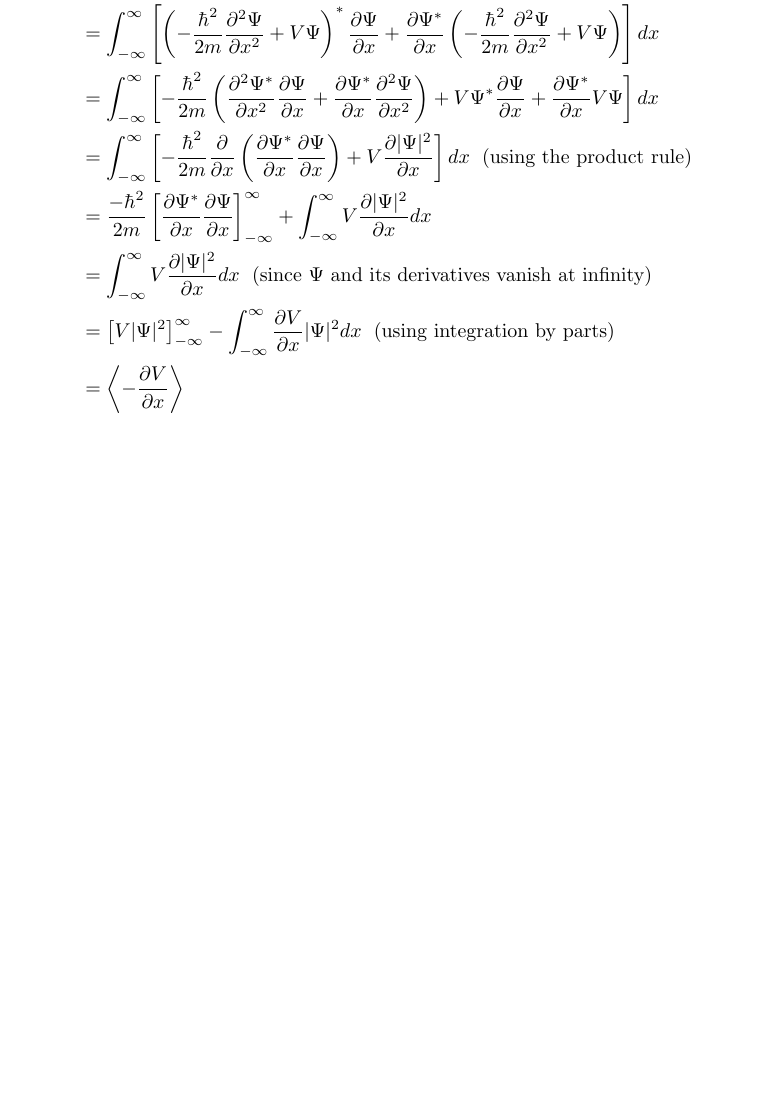
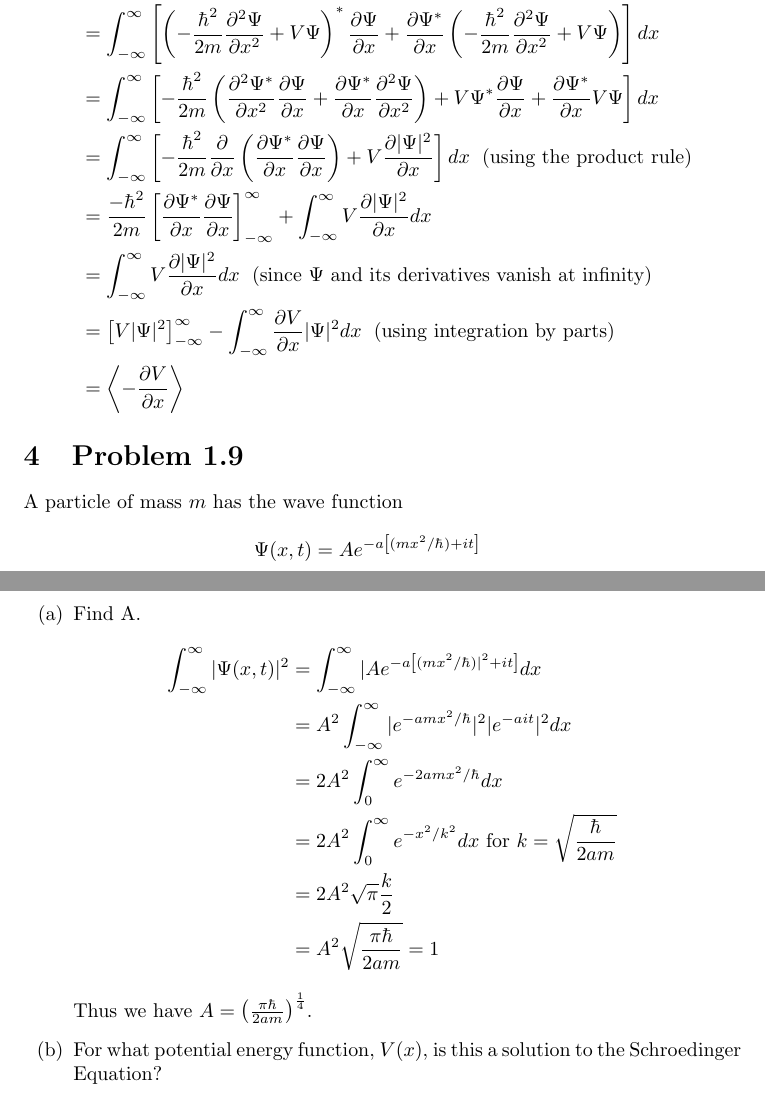
Before and after one commit to Aphoh/griffiths-qm-sols, a LaTeX document (ch1/ch1.tex): part of page 5 of 5 before the commit and two parts of pages 5 and 6 of 6 after it, the two joined at a grey line, cut so that both start at the same text, the shorter picture padded with empty space. Compiled offline with pdfLaTeX.

Commit message:
Start prob 1.9

```diff
--- a/ch1/ch1.tex
+++ b/ch1/ch1.tex
@@ -175,4 +175,23 @@ Thus
                          &= \braket{-\ddx{V}}
 \end{align*}
 
+\section{Problem 1.9}
+A particle of mass $m$ has the wave function
+\[ \Psi(x,t) = Ae^{-a\bracket{(mx^2/\hbar) + it}} \]
+
+\begin{enumerate}[label=(\alph*)]
+  \item Find A.
+    \begin{align*}
+      \intinf |\Psi(x,t)|^2 &= \intinf |Ae^{-a\bracket{(mx^2/\hbar)|^2 + it}}dx \\
+                            &=  A^2\intinf |e^{-amx^2/\hbar}|^2 |e^{-ait}|^2 dx \\
+                            &= 2A^2 \intzinf e^{-2amx^2/\hbar}dx \\
+                            &= 2A^2 \intzinf e^{-x^2/k^2}dx \text{ for } k = \sqrt{\frac\hbar{2am}} \\
+                            &= 2A^2 \sqrt{\pi} \frac{k}{2} \\
+                            &= A^2 \sqrt{\frac{\pi\hbar}{2am}} = 1
+    \end{align*}
+    Thus we have $A = \paren{\frac{\pi\hbar}{2am}}^{\frac14}$.
+  \item For what potential energy function, $V(x)$, is this a solution to the Schroedinger Equation?
+
+\end{enumerate}
+
 \end{document}
```
Also changed, not shown: ch1/ch1.pdf.
